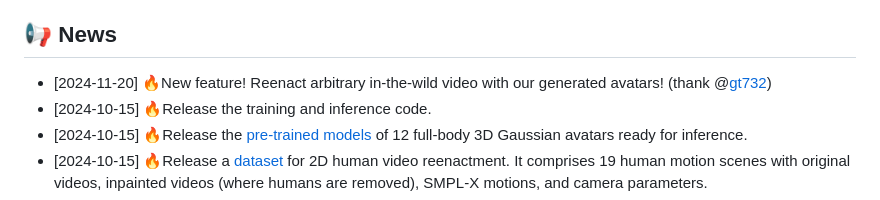
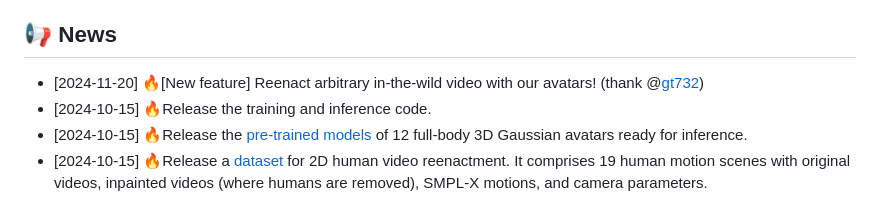
Before and after one commit to Yukun-Huang/DreamWaltz-G, a Markdown page: README.md, the part around the change. GitHub-like rendering.

Commit message:
New commits

```diff
--- a/README.md
+++ b/README.md
@@ -27,7 +27,7 @@ _**[Yukun Huang](https://scholar.google.com/citations?user=lHb5gzoAAAAJ),
 </p>
 
 ## 📢 News
-- [2024-11-20] 🔥New feature! Reenact arbitrary in-the-wild video with our generated avatars! (thank @[gt732](https://github.com/gt732))
+- [2024-11-20] 🔥[New feature] Reenact arbitrary in-the-wild video with our avatars! (thank @[gt732](https://github.com/gt732))
 - [2024-10-15] 🔥Release the training and inference code.
 - [2024-10-15] 🔥Release the [pre-trained models](https://huggingface.co/KevinHuang/DreamWaltz-G/tree/main/outputs) of 12 full-body 3D Gaussian avatars ready for inference.
 - [2024-10-15] 🔥Release a [dataset](https://huggingface.co/KevinHuang/DreamWaltz-G/tree/main/datasets/Motion-X-ReEnact) for 2D human video reenactment. It comprises 19 human motion scenes with original videos, inpainted videos (where humans are removed), SMPL-X motions, and camera parameters.
```
